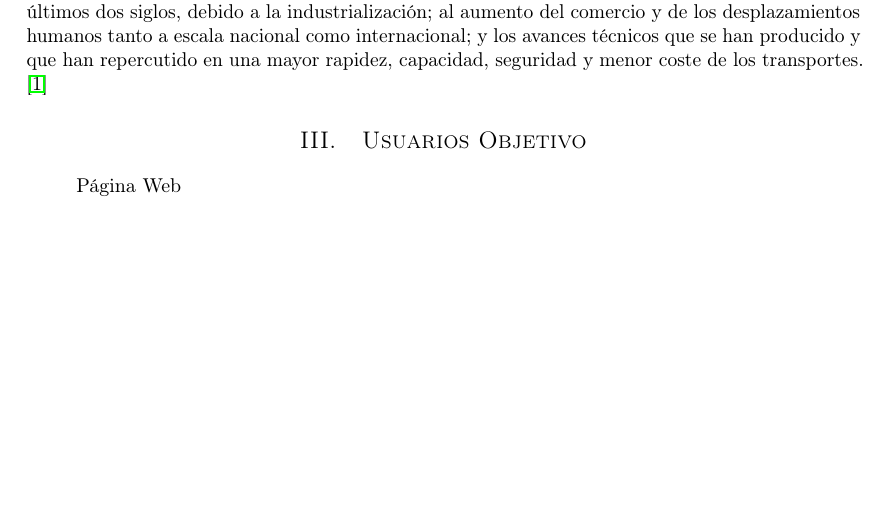
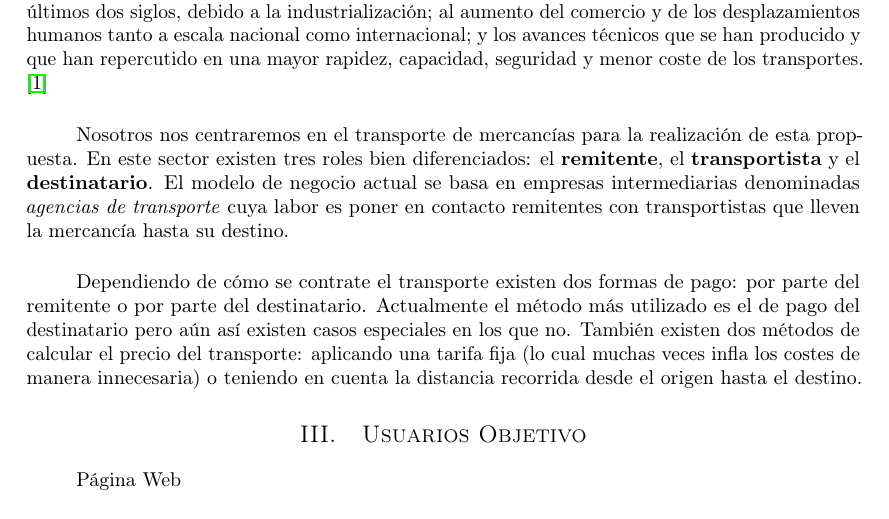
Before and after one commit to MangostasUVaTeam/JumpVa-report-and-slides, a LaTeX paper (article.tex): part of the page, cut so that both start at the same text, the shorter picture padded with empty space. Compiled offline with pdfLaTeX.

Commit message:
Worked on problem description

```diff
--- a/article.tex
+++ b/article.tex
@@ -81,6 +81,14 @@
 
 			\paragraph{}
 			El transporte es una actividad del sector terciario, entendida como el desplazamiento de objetos o personas de un lugar (punto de origen) a otro (punto de destino) en un vehículo (medio o sistema de transporte) que utiliza una determinada infraestructura (red de transporte). Esta ha sido una de las actividades terciarias que mayor expansión ha experimentado a lo largo de los últimos dos siglos, debido a la industrialización; al aumento del comercio y de los desplazamientos humanos tanto a escala nacional como internacional; y los avances técnicos que se han producido y que han repercutido en una mayor rapidez, capacidad, seguridad y menor coste de los transportes. \cite{wikipedia_transporte}
+
+			\paragraph{}
+			Nosotros nos centraremos en el transporte de mercancías para la realización de esta propuesta. En este sector existen tres roles bien diferenciados: el \textbf{remitente}, el \textbf{transportista} y el \textbf{destinatario}. El modelo de negocio actual se basa en empresas intermediarias denominadas \textit{agencias de transporte} cuya labor es poner en contacto remitentes con transportistas que lleven la mercancía hasta su destino.
+
+			\paragraph{}
+			Dependiendo de cómo se contrate el transporte existen dos formas de pago: por parte del remitente o por parte del destinatario. Actualmente el método más utilizado es el de pago del destinatario pero aún así existen casos especiales en los que no. También existen dos métodos de calcular el precio del transporte: aplicando una tarifa fija (lo cual muchas veces infla los costes de manera innecesaria) o teniendo en cuenta la distancia recorrida desde el origen hasta el destino.
+
+
 		\section{Usuarios Objetivo}
 
 			\paragraph{}
```
Also changed, not shown: article.pdf, article.tex (12 more changed lines).
